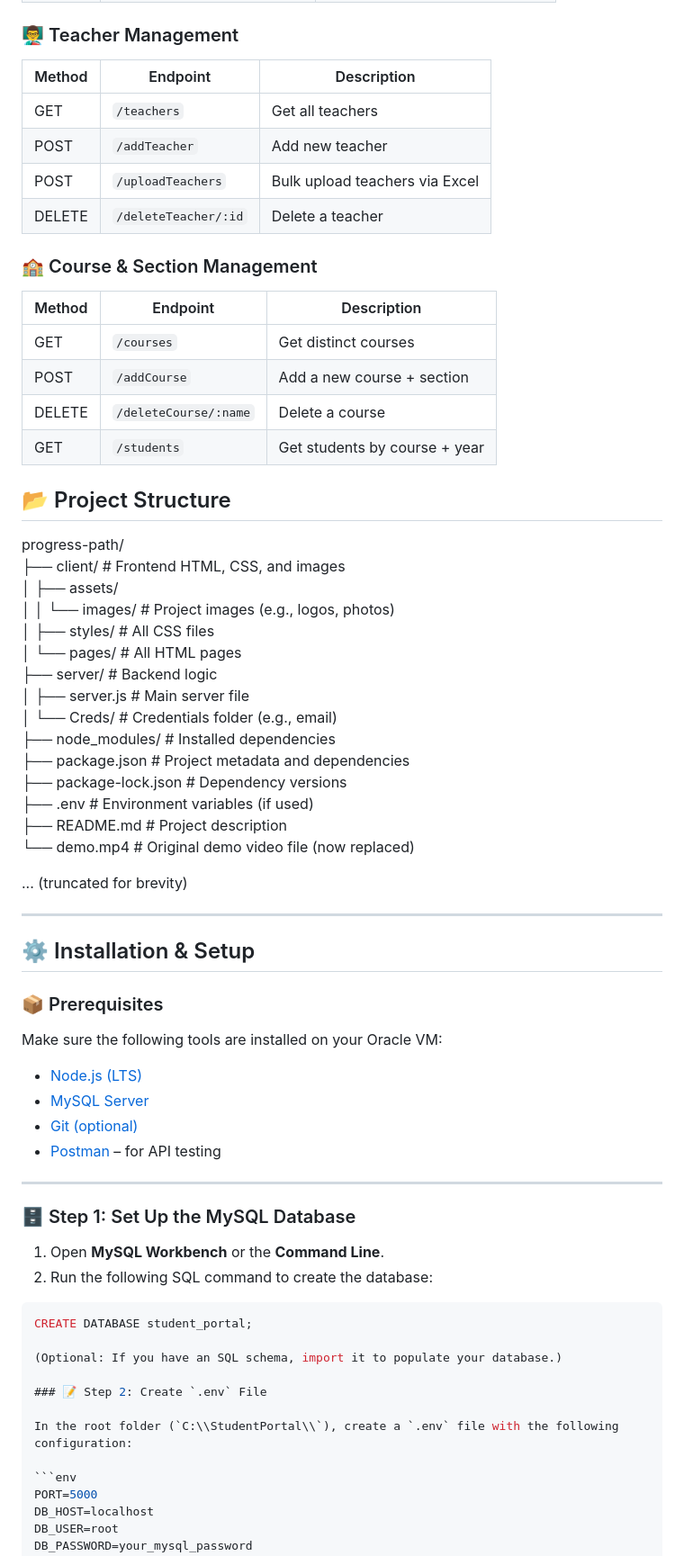
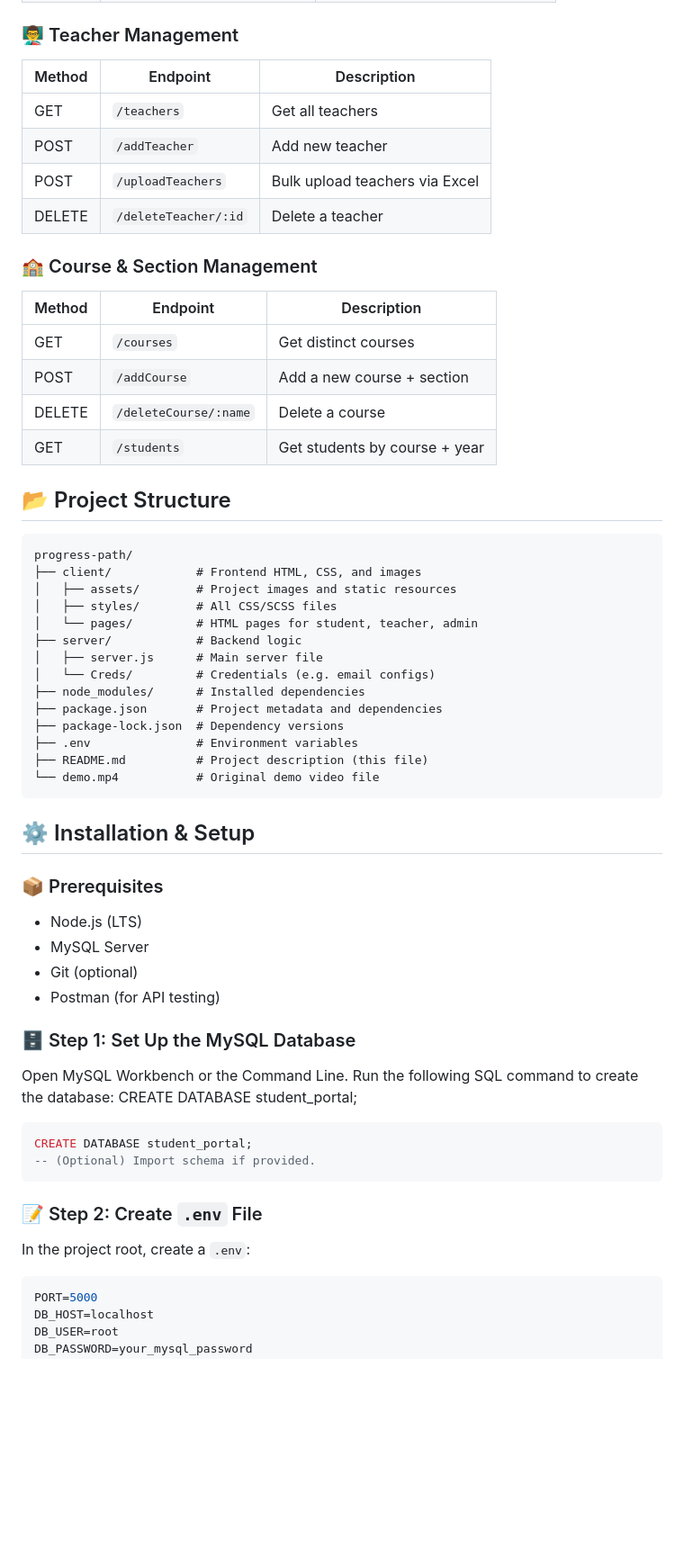
Before and after one commit to Ruchi2117/Progress-Path-Portal, a Markdown page: README.md, the part around the change printed below. Shown: that part at 90% size. Rendered like a GitHub page; blank space fills up the shorter version.

````diff
--- a/README.md
+++ b/README.md
@@ -130,70 +129,61 @@ Progress Path is a modular web application designed to streamline academic workf
 
 ### 👨‍🏫 Teacher Management
 
-| Method | Endpoint                      | Description                                   |
-| ------ | ----------------------------- | --------------------------------------------- |
-| GET    | `/teachers`                   | Get all teachers                              |
-| POST   | `/addTeacher`                 | Add new teacher                               |
-| POST   | `/uploadTeachers`             | Bulk upload teachers via Excel                |
-| DELETE | `/deleteTeacher/:id`          | Delete a teacher                              |
+| Method | Endpoint                       | Description                          |
+| ------ | ------------------------------ | ------------------------------------ |
+| GET    | `/teachers`                    | Get all teachers                     |
+| POST   | `/addTeacher`                  | Add new teacher                      |
+| POST   | `/uploadTeachers`              | Bulk upload teachers via Excel       |
+| DELETE | `/deleteTeacher/:id`           | Delete a teacher                     |
 
 ### 🏫 Course & Section Management
 
-| Method | Endpoint                 | Description                                         |
-| ------ | ------------------------ | --------------------------------------------------- |
-| GET    | `/courses`               | Get distinct courses                                |
-| POST   | `/addCourse`             | Add a new course + section                          |
-| DELETE | `/deleteCourse/:name`      | Delete a course                                   |
-| GET    | `/students`              | Get students by course + year                        |
+| Method | Endpoint                     | Description                                |
+| ------ | ---------------------------- | ------------------------------------------ |
+| GET    | `/courses`                   | Get distinct courses                       |
+| POST   | `/addCourse`                 | Add a new course + section                 |
+| DELETE | `/deleteCourse/:name`        | Delete a course                            |
+| GET    | `/students`                  | Get students by course + year              |
 
 ## 📂 Project Structure
 
+```
 progress-path/
-├── client/ # Frontend HTML, CSS, and images
-│   ├── assets/
-│   │   └── images/ # Project images (e.g., logos, photos)
-│   ├── styles/ # All CSS files
-│   └── pages/ # All HTML pages
-├── server/ # Backend logic
-│   ├── server.js # Main server file
-│   └── Creds/ # Credentials folder (e.g., email)
-├── node_modules/ # Installed dependencies
-├── package.json # Project metadata and dependencies
-├── package-lock.json # Dependency versions
-├── .env # Environment variables (if used)
-├── README.md # Project description
-└── demo.mp4 # Original demo video file (now replaced)
+├── client/            # Frontend HTML, CSS, and images
+│   ├── assets/        # Project images and static resources
+│   ├── styles/        # All CSS/SCSS files
+│   └── pages/         # HTML pages for student, teacher, admin
+├── server/            # Backend logic
+│   ├── server.js      # Main server file
+│   └── Creds/         # Credentials (e.g. email configs)
+├── node_modules/      # Installed dependencies
+├── package.json       # Project metadata and dependencies
+├── package-lock.json  # Dependency versions
+├── .env               # Environment variables
+├── README.md          # Project description (this file)
+└── demo.mp4           # Original demo video file
+```
 
-... (truncated for brevity)
-
----
 ## ⚙️ Installation & Setup
 
 ### 📦 Prerequisites
-Make sure the following tools are installed on your Oracle VM:
-
-- [Node.js (LTS)](https://nodejs.org/)
-- [MySQL Server](https://dev.mysql.com/downloads/mysql/)
-- [Git (optional)](https://git-scm.com/)
-- [Postman](https://www.postman.com/) – for API testing
-
----
-
+- Node.js (LTS)
+- MySQL Server
+- Git (optional)
+- Postman (for API testing)
 
 ### 🗄️ Step 1: Set Up the MySQL Database
-
-1. Open **MySQL Workbench** or the **Command Line**.
-2. Run the following SQL command to create the database:
+Open MySQL Workbench or the Command Line.
+Run the following SQL command to create the database:
+CREATE DATABASE student_portal;
 
 ```sql
 CREATE DATABASE student_portal;
-
-(Optional: If you have an SQL schema, import it to populate your database.)
+-- (Optional) Import schema if provided.
+```
 
 ### 📝 Step 2: Create `.env` File
-
-In the root folder (`C:\\StudentPortal\\`), create a `.env` file with the following configuration:
-
+In the project root, create a `.env`:
 ```env
 PORT=5000
 DB_HOST=localhost
````
Also changed, not shown: other parts of README.md (+88 -155 lines).
